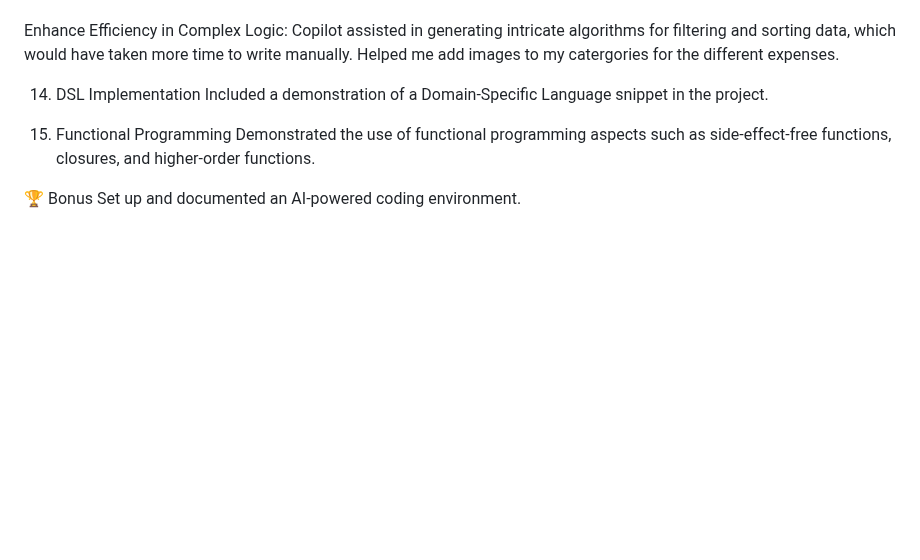
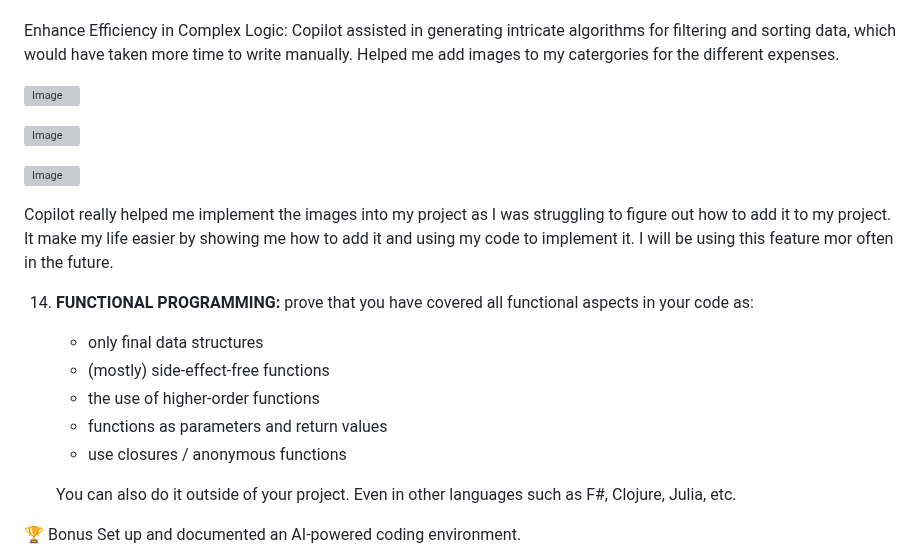
Before and after one commit to jude8786/Software-Engineering-Project, a Markdown page: README.md, the part around the change. Rendered like a GitHub page; blank space fills up the shorter version; grey boxes are pictures that could not be loaded.

```diff
--- a/README.md
+++ b/README.md
@@ -184,11 +184,31 @@ Copilot assisted in generating intricate algorithms for filtering and sorting da
 Helped me add images to my catergories for the different expenses.
 
 
-14. DSL Implementation
-Included a demonstration of a Domain-Specific Language snippet in the project.
+![Image](https://github.com/user-attachments/assets/54b226ef-dc37-416b-8a41-4b7d66f56587)
 
-15. Functional Programming
-Demonstrated the use of functional programming aspects such as side-effect-free functions, closures, and higher-order functions.
+![Image](https://github.com/user-attachments/assets/8fb4bd07-45b9-41c8-b9c8-6701e1b62e01)
+
+![Image](https://github.com/user-attachments/assets/67d779df-dc7a-4070-8d51-55fb3392ac45)
+
+Copilot really helped me implement the images into my project as I was struggling to figure out how to add it to my project. It make my life easier by showing me how to add it and using my code to implement it. I will be using this feature mor often in the future.
+
+14. **FUNCTIONAL PROGRAMMING:** prove that you have covered all functional aspects in your code as:
+    - only final data structures
+    - (mostly) side-effect-free functions
+    - the use of higher-order functions
+    - functions as parameters and return values
+    - use closures / anonymous functions
+
+    You can also do it outside of your project. Even in other languages such as F#, Clojure, Julia, etc.
+
+
+
+
+
+
+
+
+
 
 🏆 Bonus
 Set up and documented an AI-powered coding environment.
```
